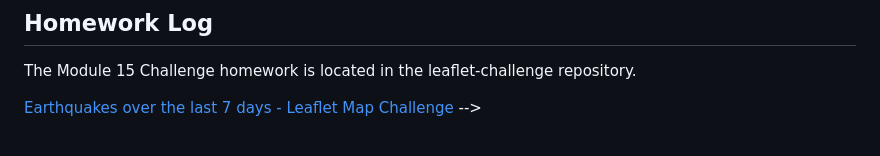
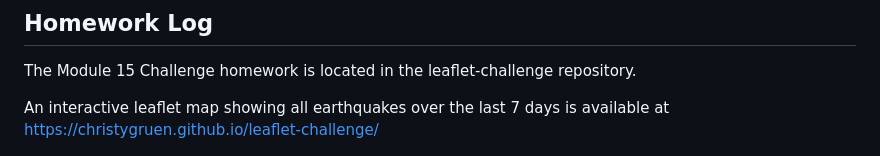
Before and after one commit to ChristyGruen/leaflet-challenge, a Markdown page: README.md, the part around the change. GitHub-like rendering.

```diff
--- a/README.md
+++ b/README.md
@@ -4,7 +4,7 @@
 
 The Module 15 Challenge homework is located in the leaflet-challenge repository.
 
-<a href = "https://christygruen.github.io/leaflet-challenge/ " target = "_blank"> Earthquakes over the last 7 days - Leaflet Map Challenge </a> -->
+An interactive leaflet map showing all earthquakes over the last 7 days is available at <a href = "https://christygruen.github.io/leaflet-challenge/ " target = "_blank"> https://christygruen.github.io/leaflet-challenge/ </a>
 
 
 
```
